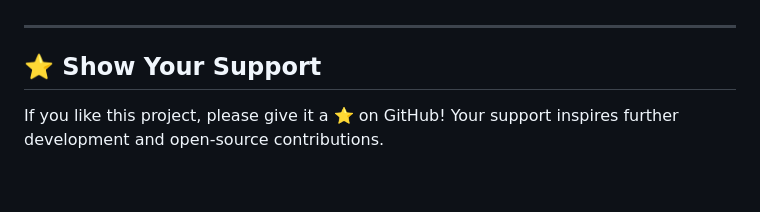
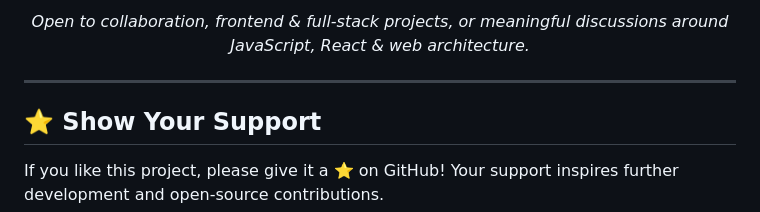
Before and after one commit to GourangaDasSamrat/SimPle-Python-Compiler, a Markdown page: README.md, the part around the change printed below. Drawn GitHub-style; blank space fills up the shorter version.

```diff
--- a/README.md
+++ b/README.md
@@ -251,3 +215,8 @@ This project is licensed under the MIT License. See the [LICENSE](LICENSE) file
+<p align="center">
+  <i>
+    Open to collaboration, frontend & full-stack projects,
+    or meaningful discussions around JavaScript, React & web architecture.
+  </i>
 </p>
 
 ---
```
Also changed, not shown: other parts of README.md (+45 -81 lines).
